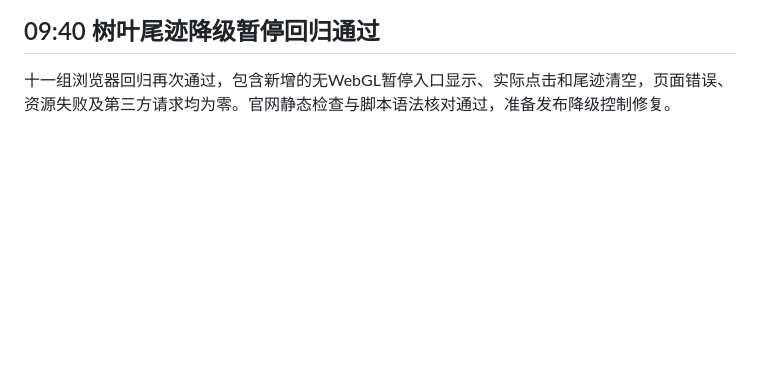
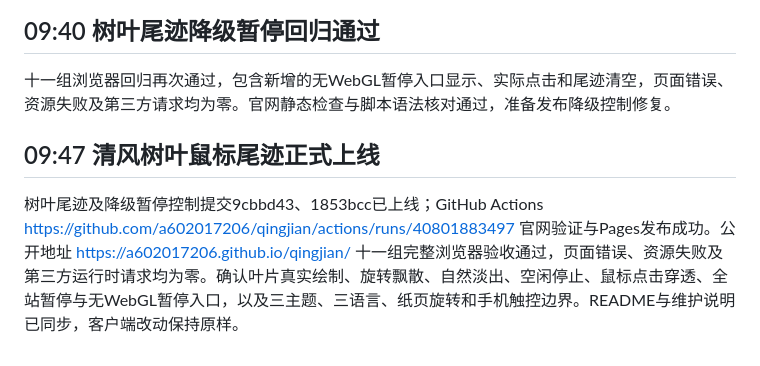
Before and after one commit to a602017206/qingjian, a Markdown page: docs/每日记录/2026-10-29_0900_续验记录块正文模板与日期范围.md, the part around the change. Drawn GitHub-style; blank space fills up the shorter version.

Commit message:
记录清风树叶鼠标尾迹上线验收 [skip ci]

```diff
--- a/docs/每日记录/2026-10-29_0900_续验记录块正文模板与日期范围.md
+++ b/docs/每日记录/2026-10-29_0900_续验记录块正文模板与日期范围.md
@@ -51,3 +51,7 @@
 ## 09:40 树叶尾迹降级暂停回归通过
 
 十一组浏览器回归再次通过，包含新增的无WebGL暂停入口显示、实际点击和尾迹清空，页面错误、资源失败及第三方请求均为零。官网静态检查与脚本语法核对通过，准备发布降级控制修复。
+
+## 09:47 清风树叶鼠标尾迹正式上线
+
+树叶尾迹及降级暂停控制提交9cbbd43、1853bcc已上线；GitHub Actions https://github.com/a602017206/qingjian/actions/runs/40801883497 官网验证与Pages发布成功。公开地址 https://a602017206.github.io/qingjian/ 十一组完整浏览器验收通过，页面错误、资源失败及第三方运行时请求均为零。确认叶片真实绘制、旋转飘散、自然淡出、空闲停止、鼠标点击穿透、全站暂停与无WebGL暂停入口，以及三主题、三语言、纸页旋转和手机触控边界。README与维护说明已同步，客户端改动保持原样。
```
